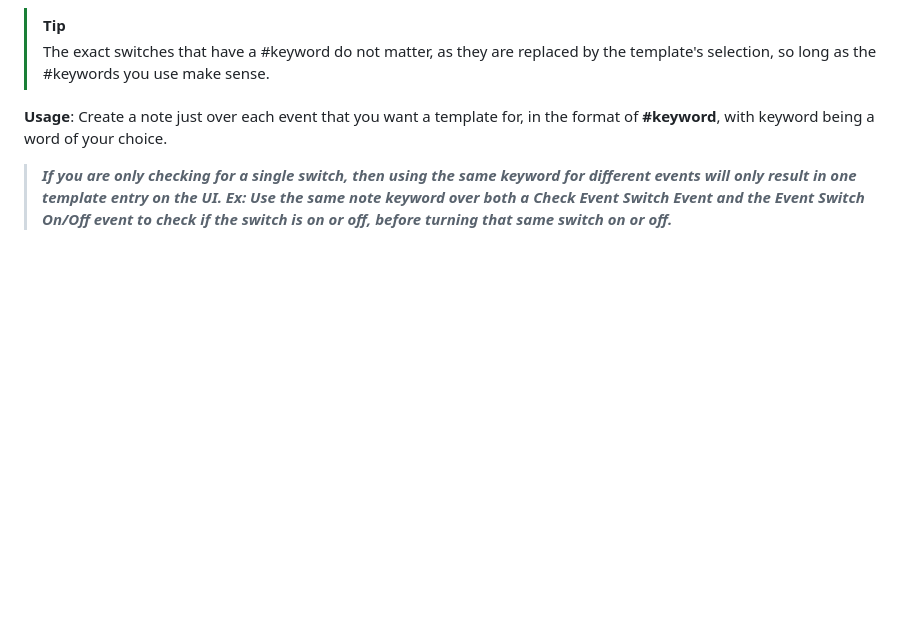
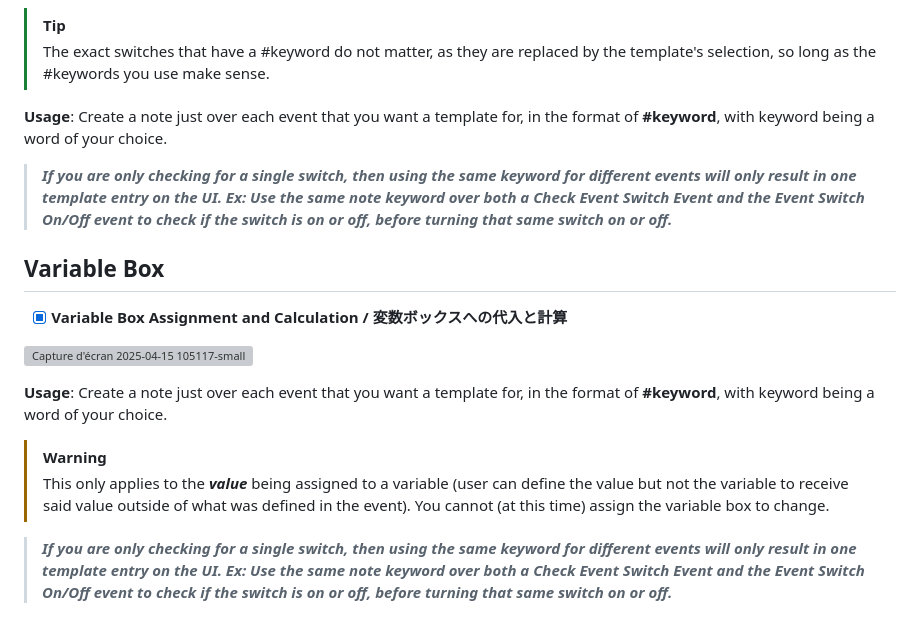
Before and after one commit to Meringue-Rouge/Bakin-Template-Event-Maker, a Markdown page: README.md, the part around the change. Drawn GitHub-style; blank space fills up the shorter version; grey boxes are pictures that could not be loaded.

```diff
--- a/README.md
+++ b/README.md
@@ -41,6 +41,19 @@ Using the **exact same keyword multiple times** throughout an event and it's she
 > The exact switches that have a #keyword do not matter, as they are replaced by the template's selection, so long as the #keywords you use make sense.
 
 **Usage**: Create a note just over each event that you want a template for, in the format of **#keyword**, with keyword being a word of your choice.
+
+> ***If you are only checking for a single switch, then using the same keyword for different events will only result in one template entry on the UI.
+> Ex: Use the same note keyword over both a Check Event Switch Event and the Event Switch On/Off event to check if the switch is on or off, before turning that same switch on or off.***
+
+## Variable Box
+- [X] **Variable Box Assignment and Calculation / 変数ボックスへの代入と計算**
+
+![Capture d'écran 2025-04-15 105117-small](https://github.com/user-attachments/assets/647c686e-14f1-47f3-855e-c9e99e0c5b58)
+
+**Usage**: Create a note just over each event that you want a template for, in the format of **#keyword**, with keyword being a word of your choice.
+
+> [!WARNING]
+> This only applies to the ***value*** being assigned to a variable (user can define the value but not the variable to receive said value outside of what was defined in the event). You cannot (at this time) assign the variable box to change.
 
 > ***If you are only checking for a single switch, then using the same keyword for different events will only result in one template entry on the UI.
 > Ex: Use the same note keyword over both a Check Event Switch Event and the Event Switch On/Off event to check if the switch is on or off, before turning that same switch on or off.***
```
